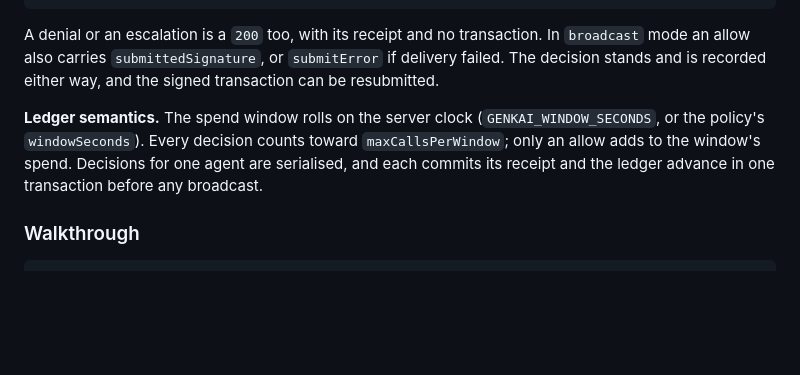
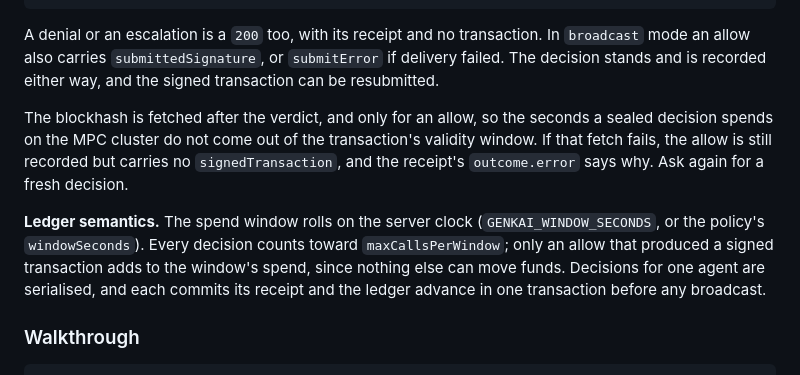
Before and after one commit to let-the-dreamers-rise/clawshield-core, a Markdown page: docs/API.md, the part around the change. Rendered like a GitHub page; blank space fills up the shorter version.

```diff
--- a/docs/API.md
+++ b/docs/API.md
@@ -179,9 +179,14 @@ A denial or an escalation is a `200` too, with its receipt and no transaction. I
 mode an allow also carries `submittedSignature`, or `submitError` if delivery failed. The
 decision stands and is recorded either way, and the signed transaction can be resubmitted.
 
+The blockhash is fetched after the verdict, and only for an allow, so the seconds a sealed
+decision spends on the MPC cluster do not come out of the transaction's validity window. If
+that fetch fails, the allow is still recorded but carries no `signedTransaction`, and the
+receipt's `outcome.error` says why. Ask again for a fresh decision.
+
 **Ledger semantics.** The spend window rolls on the server clock (`GENKAI_WINDOW_SECONDS`, or
 the policy's `windowSeconds`). Every decision counts toward `maxCallsPerWindow`; only an allow
-adds to the window's spend. Decisions for one agent are serialised, and each commits its receipt
+that produced a signed transaction adds to the window's spend, since nothing else can move funds. Decisions for one agent are serialised, and each commits its receipt
 and the ledger advance in one transaction before any broadcast.
 
 ### Walkthrough
```
Also changed, not shown: README.md (+25 -13 lines), docs/OPERATIONS.md (+4 -1 lines).
